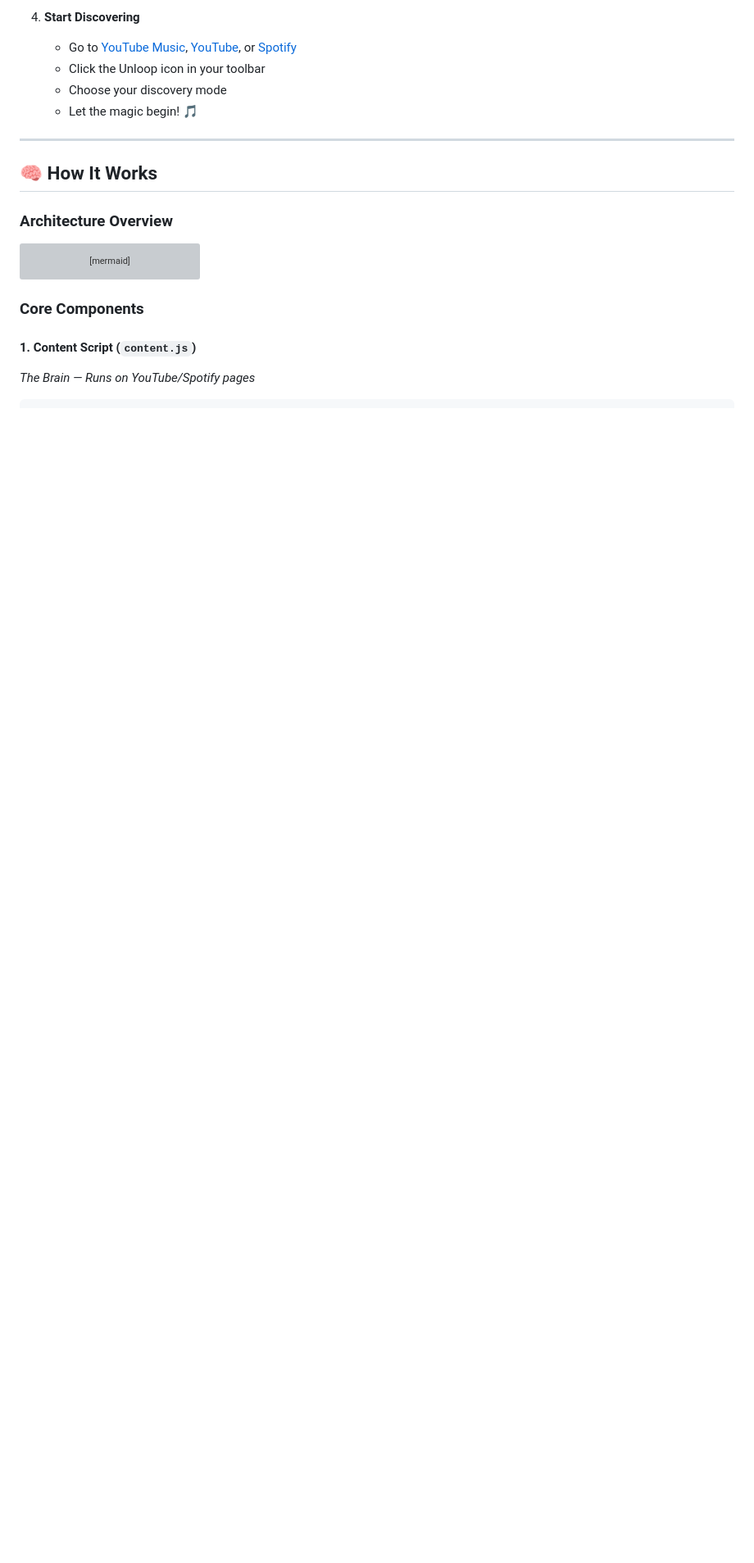
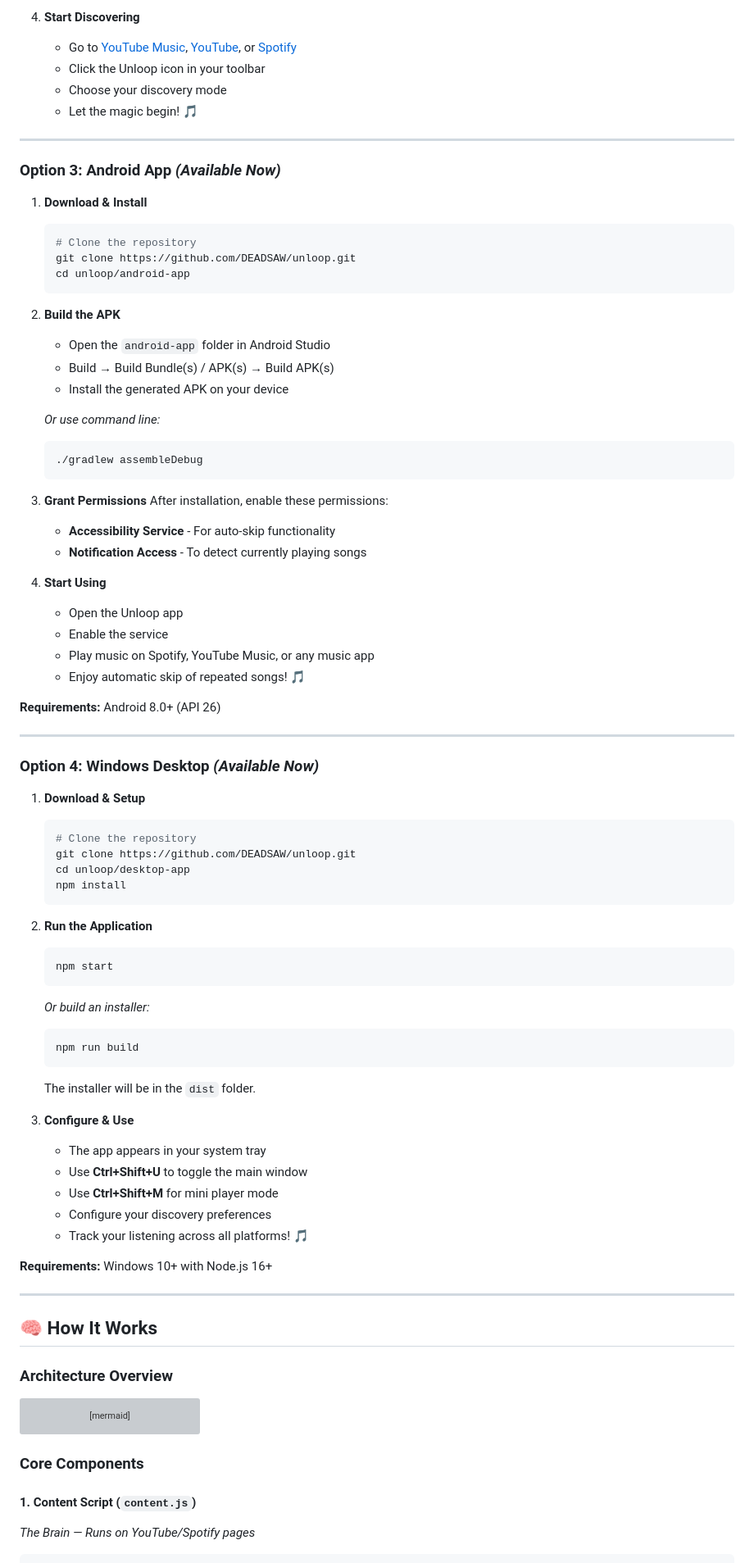
Before and after one commit to DEADSAW/unloop, a Markdown page: README.md, the part around one of its changes. Shown at 82% size. Drawn GitHub-style; blank space fills up the shorter version; grey boxes are pictures that could not be loaded.

Commit message:
Update README with Android app, platform info, and author credits
Co-authored-by: DEADSAW <62235055+DEADSAW@users.noreply.github.com>

````diff
--- a/README.md
+++ b/README.md
@@ -403,6 +465,72 @@ Next Milestone:
    - Click the Unloop icon in your toolbar
    - Choose your discovery mode
    - Let the magic begin! 🎵
+
+---
+
+### **Option 3: Android App** *(Available Now)*
+
+1. **Download & Install**
+   ```bash
+   # Clone the repository
+   git clone https://github.com/DEADSAW/unloop.git
+   cd unloop/android-app
+   ```
+
+2. **Build the APK**
+   - Open the `android-app` folder in Android Studio
+   - Build → Build Bundle(s) / APK(s) → Build APK(s)
+   - Install the generated APK on your device
+
+   *Or use command line:*
+   ```bash
+   ./gradlew assembleDebug
+   ```
+
+3. **Grant Permissions**
+   After installation, enable these permissions:
+   - **Accessibility Service** - For auto-skip functionality
+   - **Notification Access** - To detect currently playing songs
+
+4. **Start Using**
+   - Open the Unloop app
+   - Enable the service
+   - Play music on Spotify, YouTube Music, or any music app
+   - Enjoy automatic skip of repeated songs! 🎵
+
+**Requirements:** Android 8.0+ (API 26)
+
+---
+
+### **Option 4: Windows Desktop** *(Available Now)*
+
+1. **Download & Setup**
+   ```bash
+   # Clone the repository
+   git clone https://github.com/DEADSAW/unloop.git
+   cd unloop/desktop-app
+   npm install
+   ```
+
+2. **Run the Application**
+   ```bash
+   npm start
+   ```
+
+   *Or build an installer:*
+   ```bash
+   npm run build
+   ```
+   The installer will be in the `dist` folder.
+
+3. **Configure & Use**
+   - The app appears in your system tray
+   - Use **Ctrl+Shift+U** to toggle the main window
+   - Use **Ctrl+Shift+M** for mini player mode
+   - Configure your discovery preferences
+   - Track your listening across all platforms! 🎵
+
+**Requirements:** Windows 10+ with Node.js 16+
 
 ---
 
````
Also changed, not shown: other parts of README.md (+209 -68 lines).
